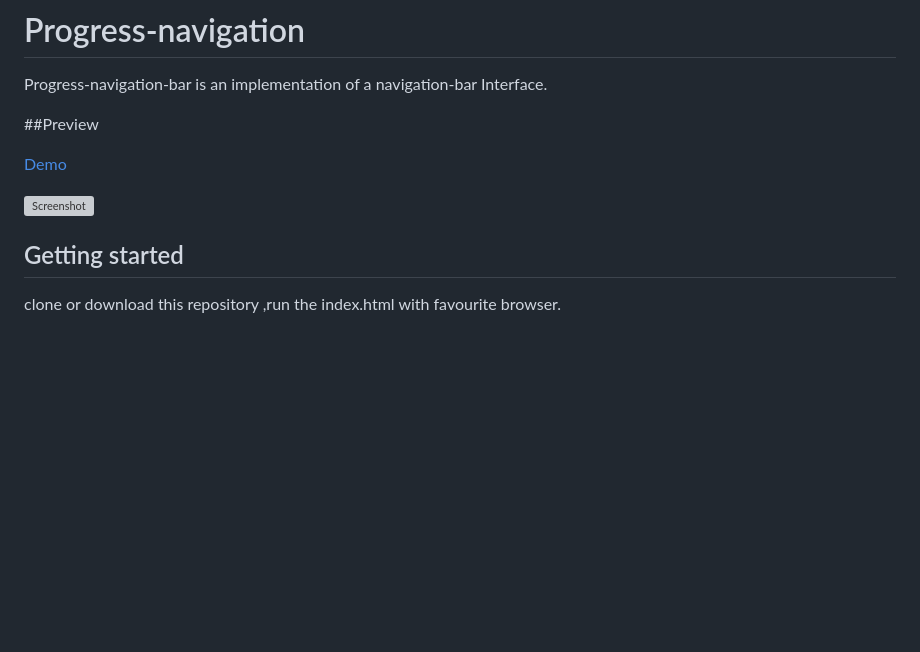
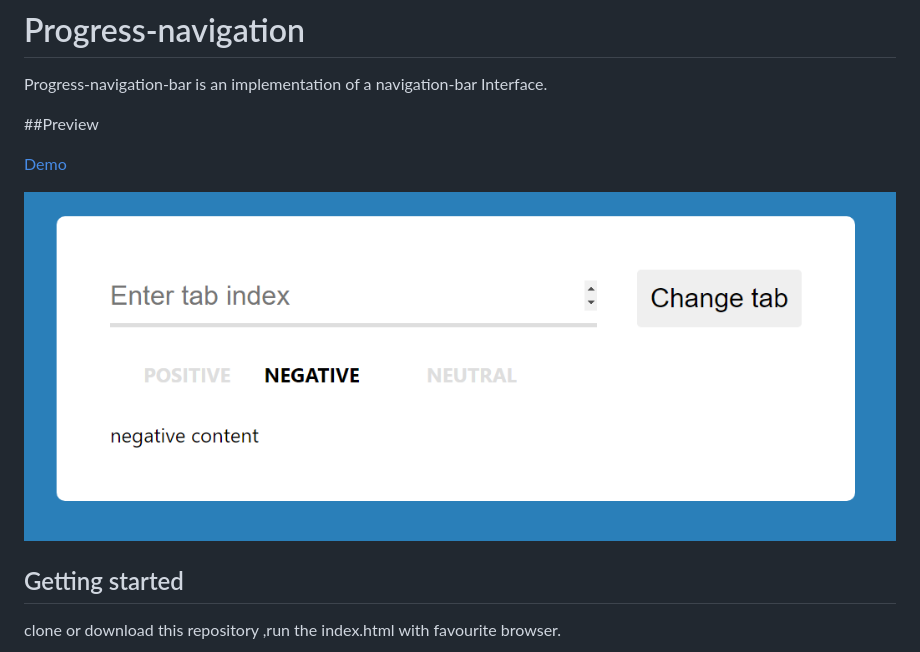
Before and after one commit to Amir9eng/Progress-navigation, a Markdown page: loop1/README.md, the part around the change. GitHub-like rendering; pictures changed too: loop1/loop.png (added); blank space fills up the shorter version; grey boxes are pictures that could not be loaded.

Commit message:
added screenshot

```diff
--- a/README.md
+++ b/loop1/README.md
@@ -6,7 +6,7 @@ Progress-navigation-bar is an implementation of a navigation-bar Interface.
 
 [Demo](https://progressnav.netlify.app/)
 
-![Screenshot](echo-shoot.png)
+![Screenshot](./loop.png)
 
 ## Getting started
 
```
Also changed, not shown: 2 other files.
